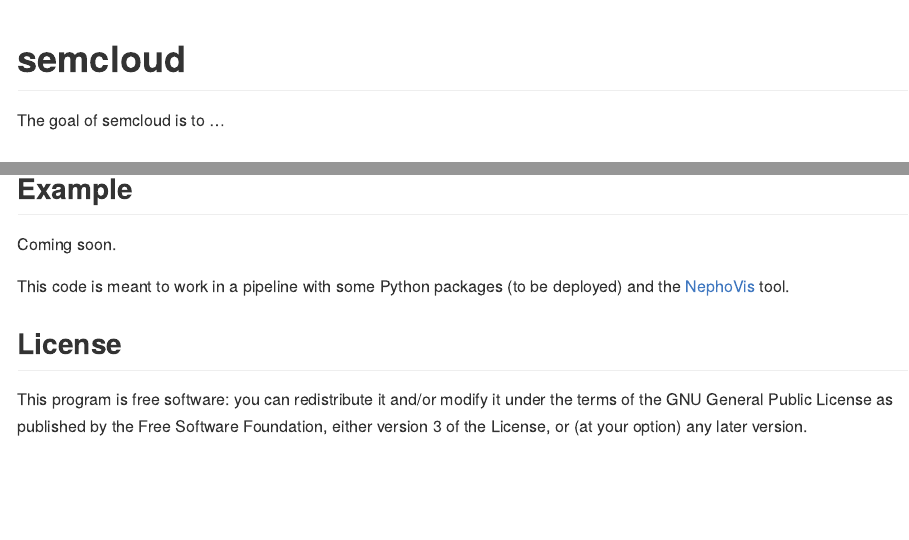
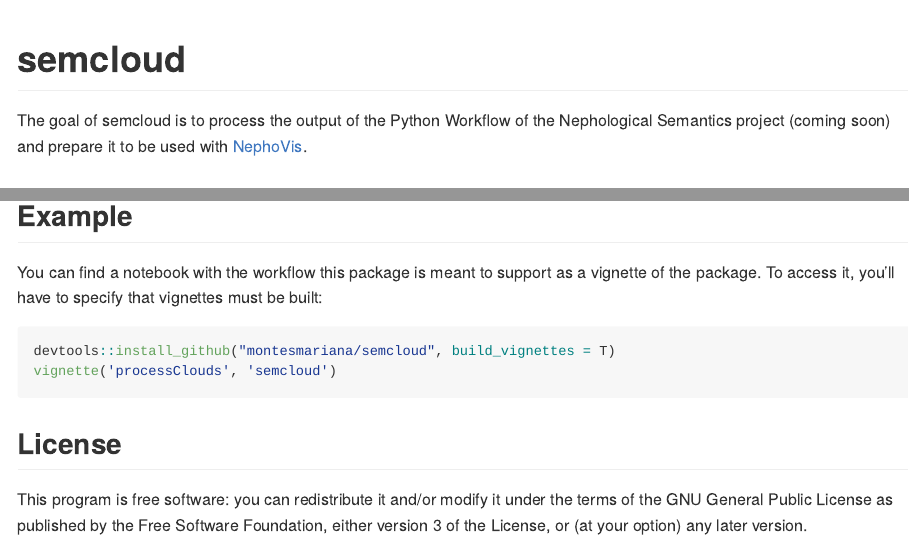
Before and after one commit to phantatbach/semcloud, an R Markdown document (README.Rmd): the page in a window 1100 px wide, from its top, and a second part further down, joined at a grey line. The pictures show the output file README.md that the author committed with the source, drawn offline in the style of GitHub.

Commit message:
expand readme

````diff
--- a/README.Rmd
+++ b/README.Rmd
@@ -18,7 +18,9 @@ knitr::opts_chunk$set(
 <!-- badges: start -->
 <!-- badges: end -->
 
-The goal of semcloud is to ...
+The goal of semcloud is to process the output of the Python Workflow of the
+Nephological Semantics project (coming soon) and prepare it to be used with
+[NephoVis](https://qlvl.github.io/NephoVis).
 
 ## Installation
 
@@ -30,9 +32,14 @@ devtools::install_github("montesmariana/semcloud")
 
 ## Example
 
-Coming soon.
+You can find a notebook with the workflow this package is meant to support as a vignette of the package. To access it,
+you'll have to specify that vignettes must be built:
 
-This code is meant to work in a pipeline with some Python packages (to be deployed) and the [NephoVis](https://qlvl.github.io/NephoVis) tool.
+```r
+devtools::install_github("montesmariana/semcloud", build_vignettes = T)
+vignette('processClouds', 'semcloud')
+```
+
 
 ## License
 
````
Also changed, not shown: README.md, 2 other files.
